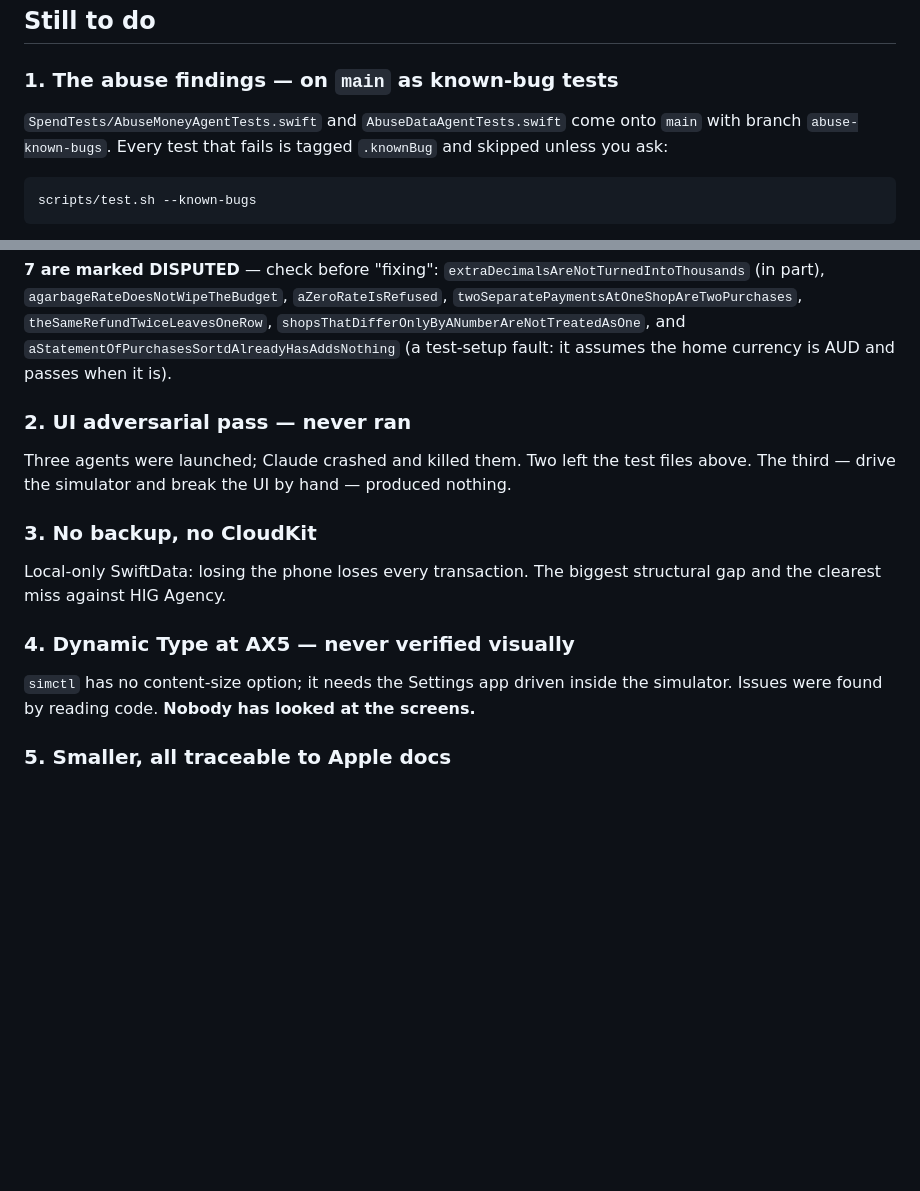
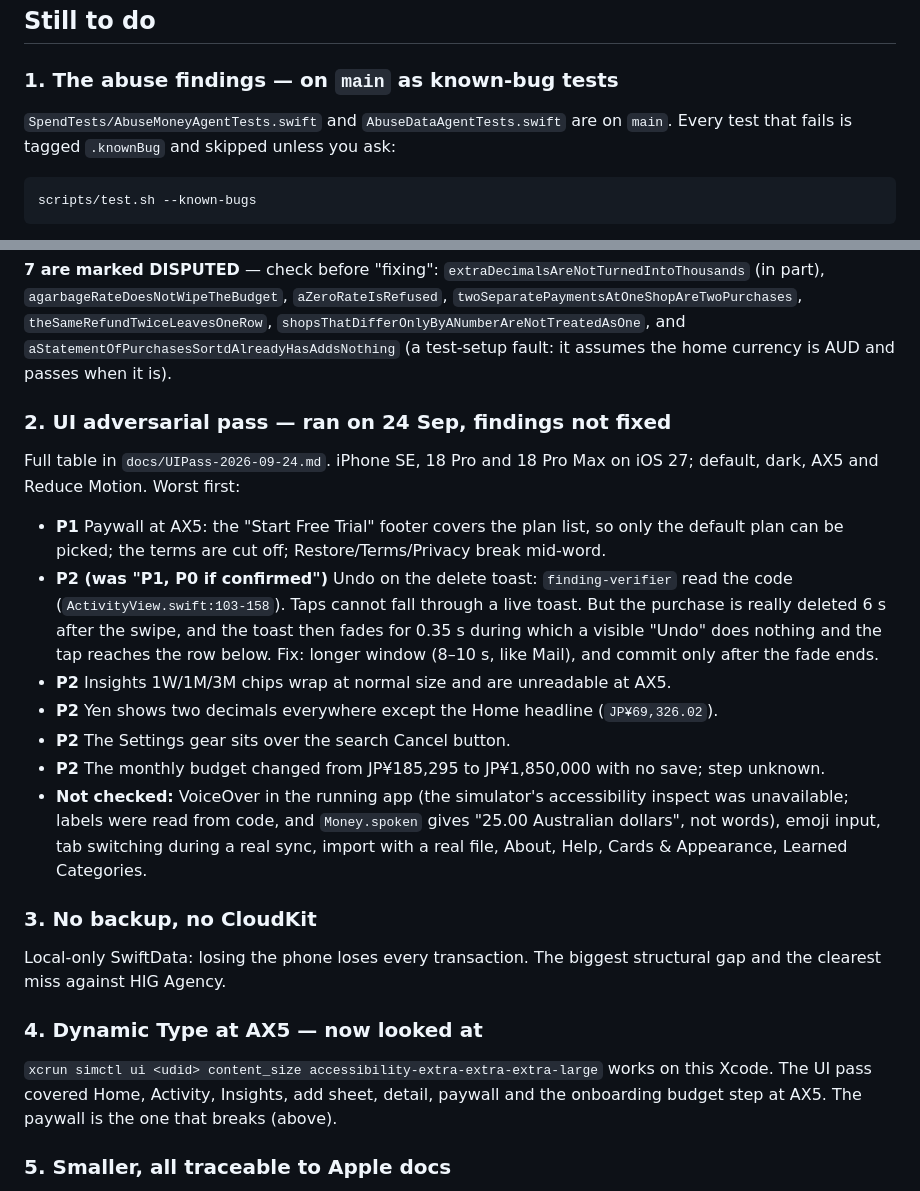
Before and after one commit to kameshraj912/sortd, a Markdown page: HANDOVER.md, 2 parts joined by grey strips. Rendered like a GitHub page; blank space fills up the shorter version.

````diff
--- a/HANDOVER.md
+++ b/HANDOVER.md
@@ -102,8 +131,8 @@ alternative for AU/SG.
 
 ### 1. The abuse findings — on `main` as known-bug tests
 
-`SpendTests/AbuseMoneyAgentTests.swift` and `AbuseDataAgentTests.swift` come
-onto `main` with branch `abuse-known-bugs`. Every test that fails is tagged `.knownBug` and skipped unless you ask:
+`SpendTests/AbuseMoneyAgentTests.swift` and `AbuseDataAgentTests.swift` are on
+`main`. Every test that fails is tagged `.knownBug` and skipped unless you ask:
 
 ```
 scripts/test.sh --known-bugs
@@ -124,21 +153,37 @@ stand alone.
 `aStatementOfPurchasesSortdAlreadyHasAddsNothing` (a test-setup fault: it assumes
 the home currency is AUD and passes when it is).
 
-### 2. UI adversarial pass — never ran
+### 2. UI adversarial pass — ran on 24 Sep, findings not fixed
 
-Three agents were launched; Claude crashed and killed them. Two left the test
-files above. The third — drive the simulator and break the UI by hand —
-produced nothing.
+Full table in `docs/UIPass-2026-09-24.md`. iPhone SE, 18 Pro and 18 Pro Max on iOS 27;
+default, dark, AX5 and Reduce Motion. Worst first:
+
+- **P1** Paywall at AX5: the "Start Free Trial" footer covers the plan list, so only the
+  default plan can be picked; the terms are cut off; Restore/Terms/Privacy break mid-word.
+- **P2 (was "P1, P0 if confirmed")** Undo on the delete toast: `finding-verifier` read the
+  code (`ActivityView.swift:103-158`). Taps cannot fall through a live toast. But the purchase
+  is really deleted 6 s after the swipe, and the toast then fades for 0.35 s during which a
+  visible "Undo" does nothing and the tap reaches the row below. Fix: longer window (8–10 s,
+  like Mail), and commit only after the fade ends.
+- **P2** Insights 1W/1M/3M chips wrap at normal size and are unreadable at AX5.
+- **P2** Yen shows two decimals everywhere except the Home headline (`JP¥69,326.02`).
+- **P2** The Settings gear sits over the search Cancel button.
+- **P2** The monthly budget changed from JP¥185,295 to JP¥1,850,000 with no save; step unknown.
+- **Not checked:** VoiceOver in the running app (the simulator's accessibility inspect was
+  unavailable; labels were read from code, and `Money.spoken` gives "25.00 Australian dollars",
+  not words), emoji input, tab switching during a real sync, import with a real file, About,
+  Help, Cards & Appearance, Learned Categories.
 
 ### 3. No backup, no CloudKit
 
 Local-only SwiftData: losing the phone loses every transaction. The biggest
 structural gap and the clearest miss against HIG Agency.
 
-### 4. Dynamic Type at AX5 — never verified visually
+### 4. Dynamic Type at AX5 — now looked at
 
-`simctl` has no content-size option; it needs the Settings app driven inside the
-simulator. Issues were found by reading code. **Nobody has looked at the screens.**
+`xcrun simctl ui <udid> content_size accessibility-extra-extra-extra-large` works on this
+Xcode. The UI pass covered Home, Activity, Insights, add sheet, detail, paywall and the
+onboarding budget step at AX5. The paywall is the one that breaks (above).
 
 ### 5. Smaller, all traceable to Apple docs
 
````
Also changed, not shown: other parts of HANDOVER.md (+45 -13 lines).
